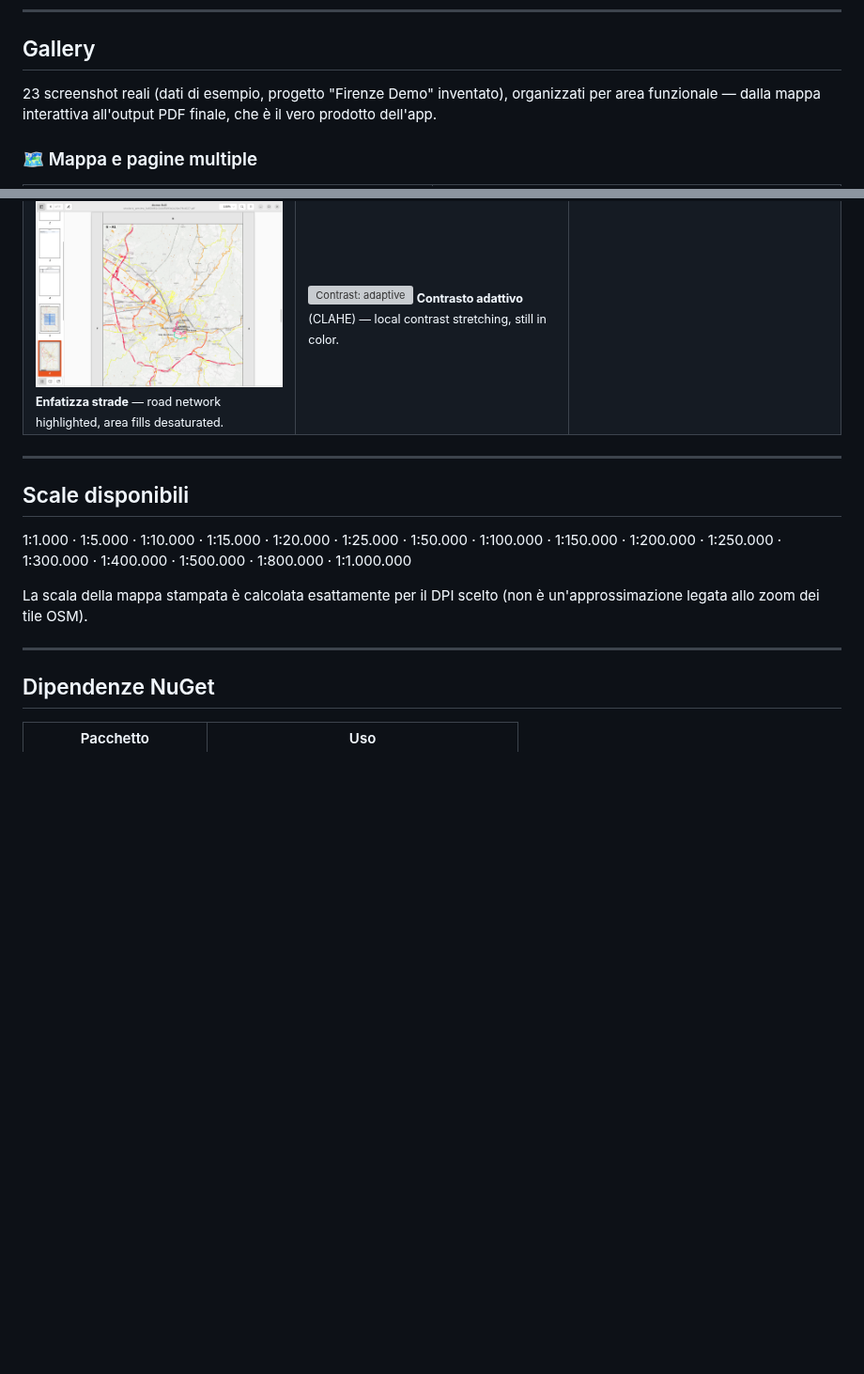
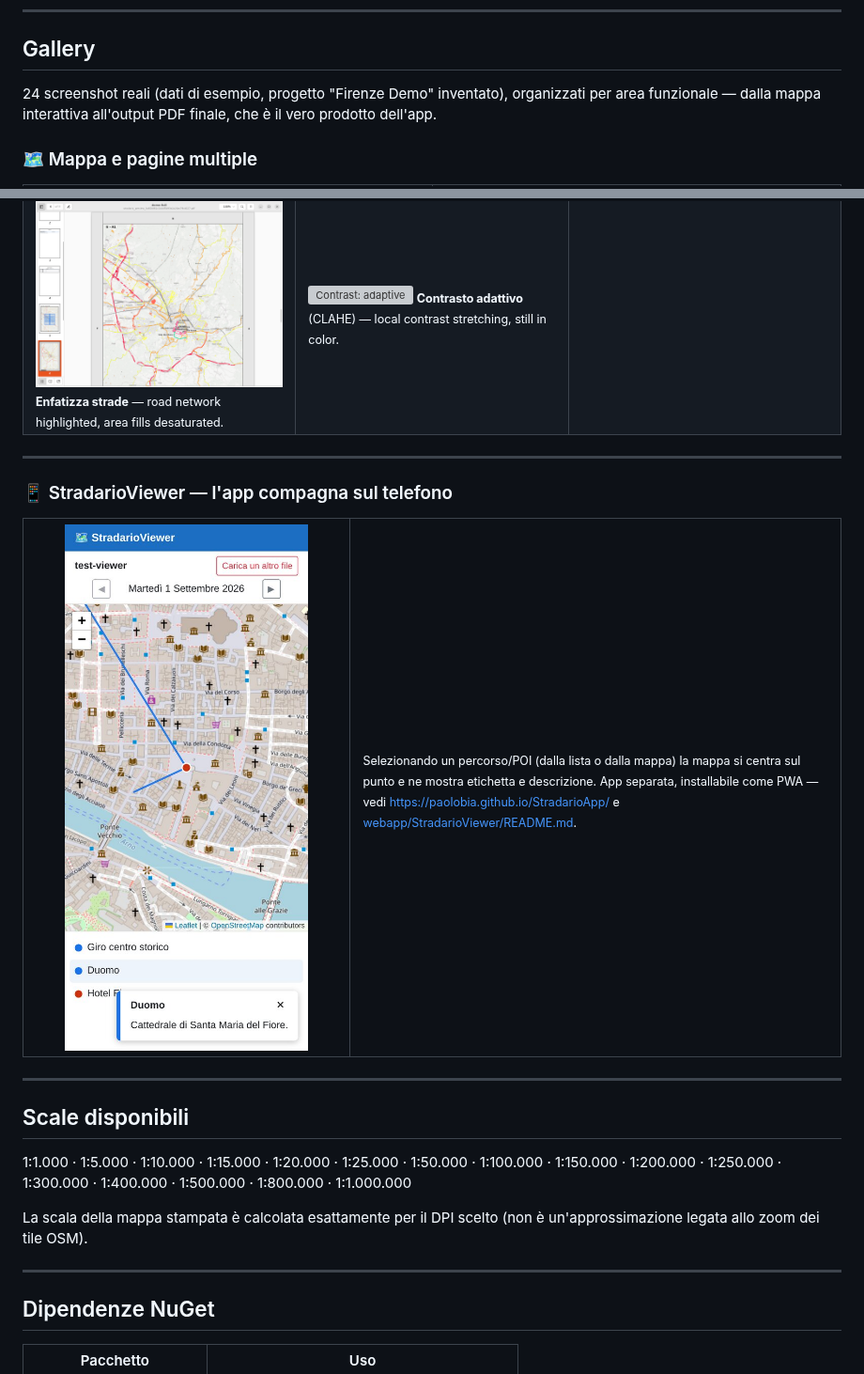
Before and after one commit to paolobia/StradarioApp, a Markdown page: README.md, 2 parts joined by grey strips. Shown at 94% size. Drawn GitHub-style; pictures changed too: docs/screenshots/24-stradarioviewer.jpg (added); blank space fills up the shorter version; grey boxes are pictures that could not be loaded.

Commit message:
README: aggiunge lo screenshot di StradarioViewer alla Gallery principale
Nuova sottosezione "StradarioViewer — l'app compagna sul telefono" nella
Gallery, con lo stesso screenshot già presente in
webapp/StradarioViewer/README.md e link diretti alla URL live e al README
dedicato.

Co-Authored-By: Claude Sonnet 5 <noreply@anthropic.com>

```diff
--- a/README.md
+++ b/README.md
@@ -31,7 +31,7 @@ da tenere in tasca per consultare i percorsi del progetto sul telefono.
 
 ## Gallery
 
-23 screenshot reali (dati di esempio, progetto "Firenze Demo" inventato),
+24 screenshot reali (dati di esempio, progetto "Firenze Demo" inventato),
 organizzati per area funzionale — dalla mappa interattiva all'output PDF
 finale, che è il vero prodotto dell'app.
 
@@ -172,6 +172,25 @@ finale, che è il vero prodotto dell'app.
 <sub><b>Contrasto adattivo</b> (CLAHE) — local contrast stretching, still in color.</sub>
 </td>
 <td width="33%"></td>
+</tr>
+</table>
+
+---
+
+### 📱 StradarioViewer — l'app compagna sul telefono
+
+<table>
+<tr>
+<td width="40%">
+<img src="docs/screenshots/24-stradarioviewer.jpg" width="100%" alt="StradarioViewer screenshot" />
+</td>
+<td width="60%">
+<sub>Selezionando un percorso/POI (dalla lista o dalla mappa) la mappa si
+centra sul punto e ne mostra etichetta e descrizione. App separata,
+installabile come PWA — vedi
+<a href="https://paolobia.github.io/StradarioApp/">https://paolobia.github.io/StradarioApp/</a>
+e <a href="webapp/StradarioViewer/README.md">webapp/StradarioViewer/README.md</a>.</sub>
+</td>
 </tr>
 </table>
 
```
